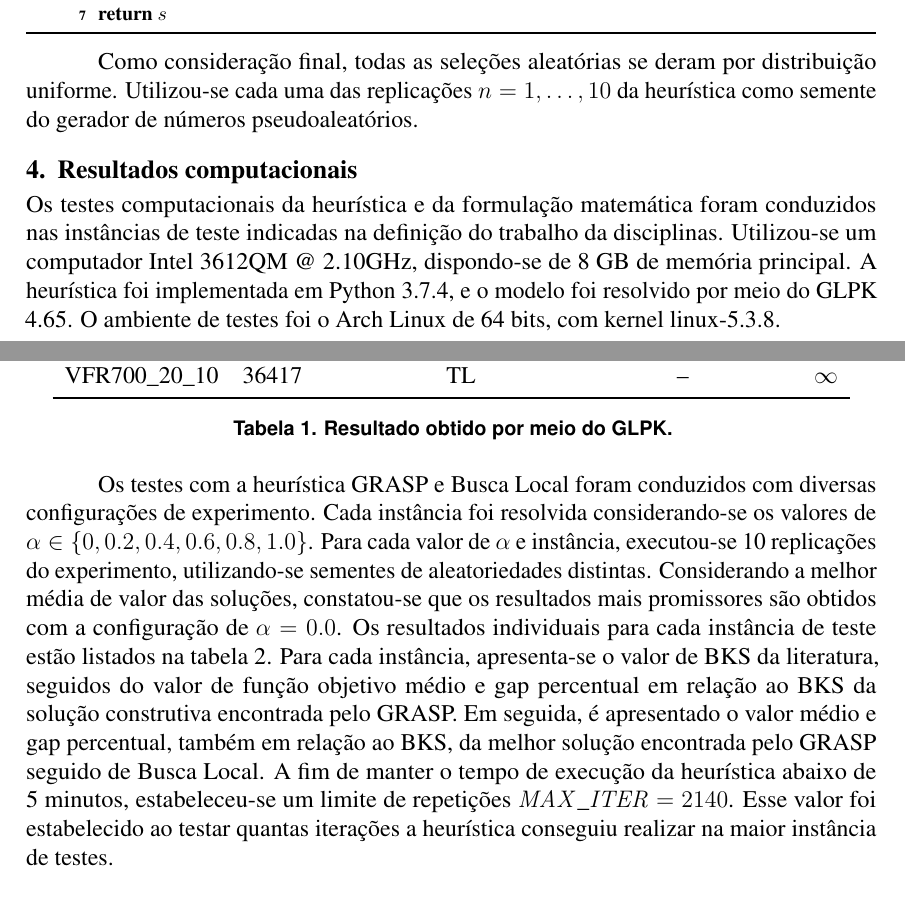
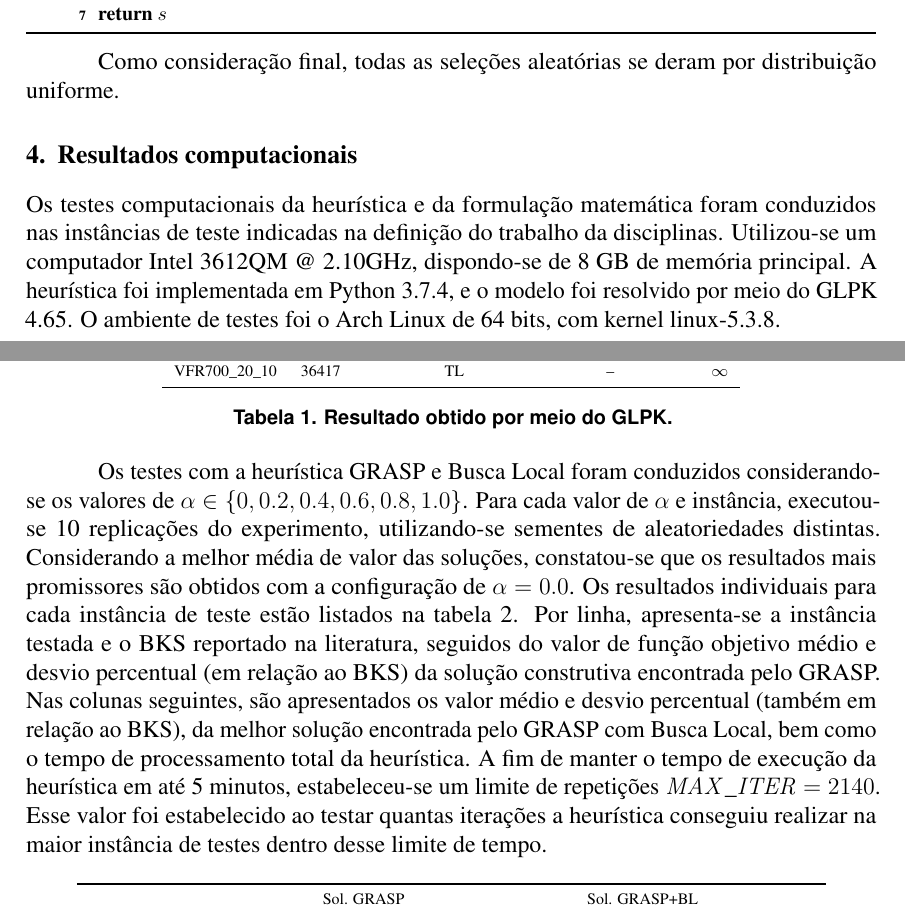
Before and after one commit to afkummer/ufrgs-inf05010-2019-2, a LaTeX document (trabalho-demo/relatorio/main.tex): two parts of pages 3 and 4 of 6, joined at a grey line, cut so that both start at the same text. Compiled offline with pdfLaTeX.

Commit message:
Atualiza mais um pouco o trabalho demo.

```diff
--- a/trabalho-demo/relatorio/main.tex
+++ b/trabalho-demo/relatorio/main.tex
@@ -10,7 +10,7 @@
 \usepackage[caption=false]{subfig}
 \usepackage{bm}
 \usepackage{amsmath,amsfonts,amssymb}
-\usepackage{booktabs,longtable}
+\usepackage{booktabs,longtable,multirow}
 \usepackage{float}
 
 \usepackage{algpseudocode}
@@ -201,9 +201,7 @@ ambos os algoritmos, é possível definir o método de solução completo como e
 \end{algorithm}
 
 Como consideração final, todas as seleções aleatórias se deram
-por distribuição uniforme. Utilizou-se cada uma das replicações
-$n=1, \dots, 10$ da heurística como semente do gerador de números
-pseudoaleatórios.
+por distribuição uniforme.
 
 \section{Resultados computacionais}
 
@@ -248,22 +247,26 @@ linha de comando \texttt{-{}-presol -{}-bestp -{}-mir}.
    \label{table:results-glpk}
 \end{table}
 
-Os testes com a heurística GRASP e Busca Local foram conduzidos com diversas
-configurações de experimento. Cada instância foi resolvida considerando-se os
+Os testes com a heurística GRASP e Busca Local foram conduzidos
+considerando-se os
 valores de $\alpha \in \{0, 0.2, 0.4, 0.6, 0.8, 1.0\}$. Para cada valor de
 $\alpha$ e instância, executou-se 10 replicações do experimento,
 utilizando-se sementes de aleatoriedades distintas. Considerando a melhor média
 de valor das soluções, constatou-se que os resultados mais promissores são
 obtidos com a configuração de $\alpha = 0.0$. Os resultados individuais para
 cada instância de teste estão listados na tabela
-\ref{table:results-heur-short}. Para cada instância, apresenta-se o valor de
-BKS da literatura, seguidos do valor de função objetivo médio e gap percentual
-em relação ao BKS da solução construtiva encontrada pelo GRASP. Em seguida, é
-apresentado o valor médio e gap percentual, também em relação ao BKS, da melhor
-solução encontrada pelo GRASP seguido de Busca Local. A fim de manter o tempo
-de execução da heurística abaixo de 5 minutos, estabeleceu-se um limite de
+\ref{table:results-heur-short}. Por linha, apresenta-se a instância testada e o
+BKS reportado na literatura, seguidos do valor de função objetivo médio
+e desvio percentual (em relação ao BKS)
+da solução construtiva encontrada pelo GRASP. Nas colunas seguintes,
+são apresentados os valor médio e desvio percentual (também em relação
+ao BKS), da melhor
+solução encontrada pelo GRASP com Busca Local, bem como o tempo de
+processamento total da heurística. A fim de manter o tempo
+de execução da heurística em até 5 minutos, estabeleceu-se um limite de
 repetições $\mathit{MAX\_ITER} = 2140$. Esse valor foi estabelecido ao testar
-quantas iterações a heurística conseguiu realizar na maior instância de testes.
+quantas iterações a heurística conseguiu realizar na maior instância de testes
+dentro desse limite de tempo.
 
 \begin{table}[ht]
    \centering
@@ -272 +275,3 @@ quantas iterações a heurística conseguiu realizar na maior instância de test
    \toprule
+   \multirow{2}[2]{*}{Instância} & \multirow{2}[2]{*}{BKS} & \multicolumn{2}{c}{Sol. GRASP} &
+      \multicolumn{3}{c}{Sol. GRASP+BL}\\ \cmidrule(r){3-4} \cmidrule{5-7}
```
Also changed, not shown: trabalho-demo/relatorio/main.pdf, trabalho-demo/relatorio/main.tex (25 more changed lines).
